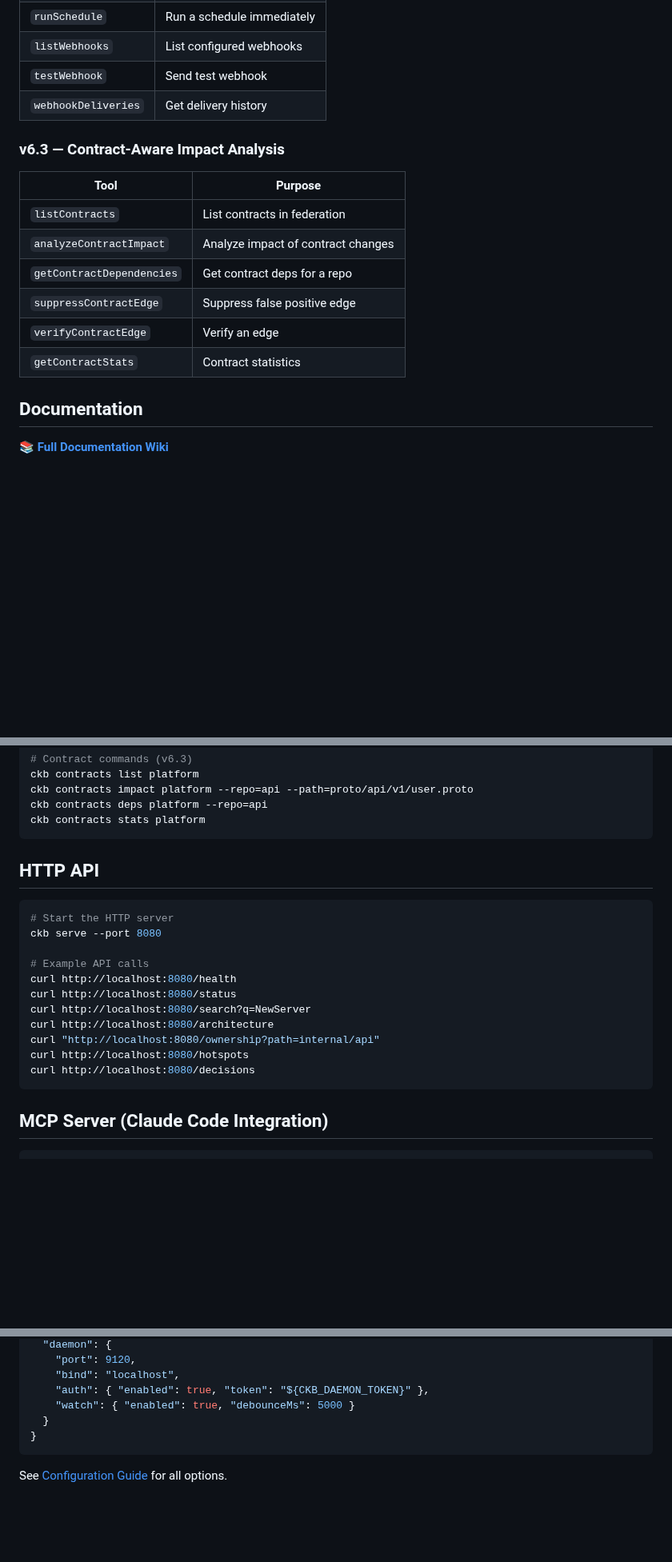
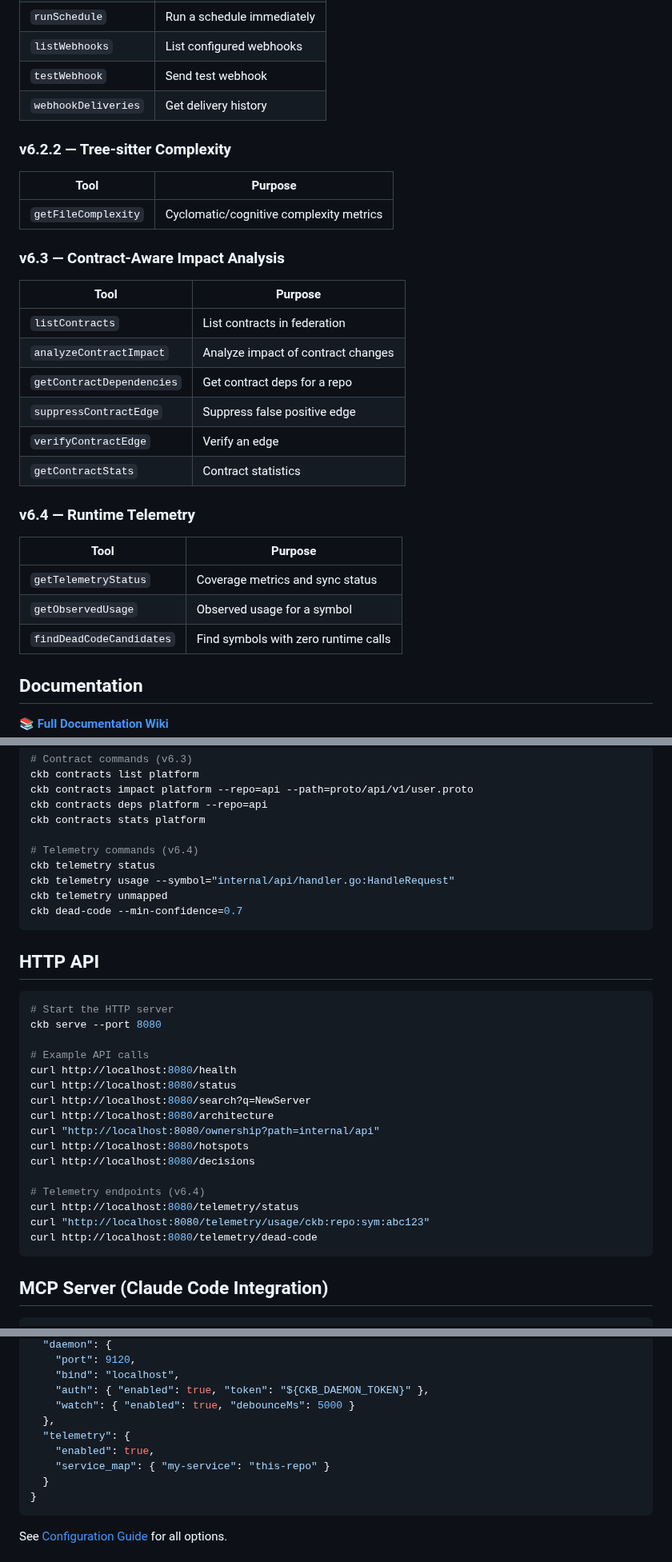
Before and after one commit to SimplyLiz/CodeMCP, a Markdown page: README.md, 3 parts joined by grey strips. Shown at 80% size. GitHub-like rendering; blank space fills up the shorter version.

Commit message:
docs: Update README with v6.4 telemetry features
- Add Runtime Telemetry (v6.4) section
- Add v6.2.2 getFileComplexity and v6.4 telemetry tools tables
- Update tool count from 50 to 54
- Add telemetry CLI commands
- Add telemetry API endpoints
- Add telemetry config example
- Add internal/telemetry to project structure

🤖 Generated with [Claude Code](https://claude.com/claude-code)

Co-Authored-By: Claude <noreply@anthropic.com>

````diff
--- a/README.md
+++ b/README.md
@@ -156,6 +159,11 @@ CKB exposes code intelligence through the Model Context Protocol:
 | `testWebhook` | Send test webhook |
 | `webhookDeliveries` | Get delivery history |
 
+### v6.2.2 — Tree-sitter Complexity
+| Tool | Purpose |
+|------|---------|
+| `getFileComplexity` | Cyclomatic/cognitive complexity metrics |
+
 ### v6.3 — Contract-Aware Impact Analysis
 | Tool | Purpose |
 |------|---------|
@@ -165,6 +173,13 @@ CKB exposes code intelligence through the Model Context Protocol:
 | `suppressContractEdge` | Suppress false positive edge |
 | `verifyContractEdge` | Verify an edge |
 | `getContractStats` | Contract statistics |
+
+### v6.4 — Runtime Telemetry
+| Tool | Purpose |
+|------|---------|
+| `getTelemetryStatus` | Coverage metrics and sync status |
+| `getObservedUsage` | Observed usage for a symbol |
+| `findDeadCodeCandidates` | Find symbols with zero runtime calls |
 
 ## Documentation
 
@@ -253,6 +268,12 @@ ckb contracts list platform
 ckb contracts impact platform --repo=api --path=proto/api/v1/user.proto
 ckb contracts deps platform --repo=api
 ckb contracts stats platform
+
+# Telemetry commands (v6.4)
+ckb telemetry status
+ckb telemetry usage --symbol="internal/api/handler.go:HandleRequest"
+ckb telemetry unmapped
+ckb dead-code --min-confidence=0.7
 ```
 
 ## HTTP API
@@ -269,6 +290,11 @@ curl http://localhost:8080/architecture
 curl "http://localhost:8080/ownership?path=internal/api"
 curl http://localhost:8080/hotspots
 curl http://localhost:8080/decisions
+
+# Telemetry endpoints (v6.4)
+curl http://localhost:8080/telemetry/status
+curl "http://localhost:8080/telemetry/usage/ckb:repo:sym:abc123"
+curl http://localhost:8080/telemetry/dead-code
 ```
 
 ## MCP Server (Claude Code Integration)
@@ -327,6 +353,10 @@ CKB configuration is stored in `.ckb/config.json`:
     "bind": "localhost",
     "auth": { "enabled": true, "token": "${CKB_DAEMON_TOKEN}" },
     "watch": { "enabled": true, "debounceMs": 5000 }
+  },
+  "telemetry": {
+    "enabled": true,
+    "service_map": { "my-service": "this-repo" }
   }
 }
 ```
````
Also changed, not shown: other parts of README.md (+6 -2 lines).
